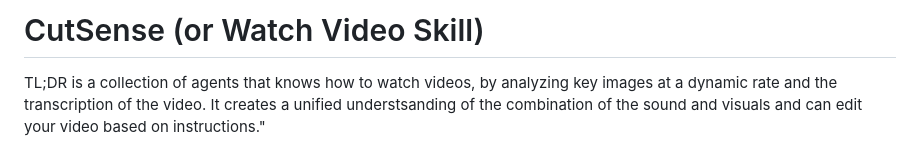
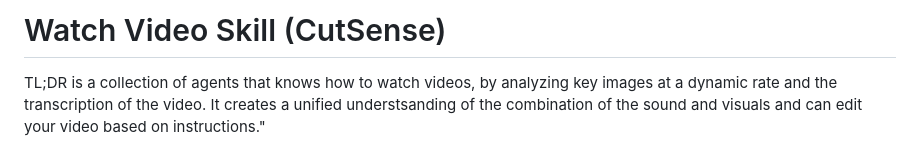
Before and after one commit to kivimedia/watch-video-skill, a Markdown page: README.md, the part around the change. Rendered like a GitHub page.

Commit message:
Change project title and fix typo in README
Updated project title in README and corrected a typo.

```diff
--- a/README.md
+++ b/README.md
@@ -1,4 +1,4 @@
-# CutSense (or Watch Video Skill)
+# Watch Video Skill (CutSense)
 TL;DR is a collection of agents that knows how to watch videos, by analyzing key images at a dynamic rate and the transcription of the video. It creates a unified understsanding of the combination of the sound and visuals and can edit your video based on instructions."
 
 Here are the deets:
```
